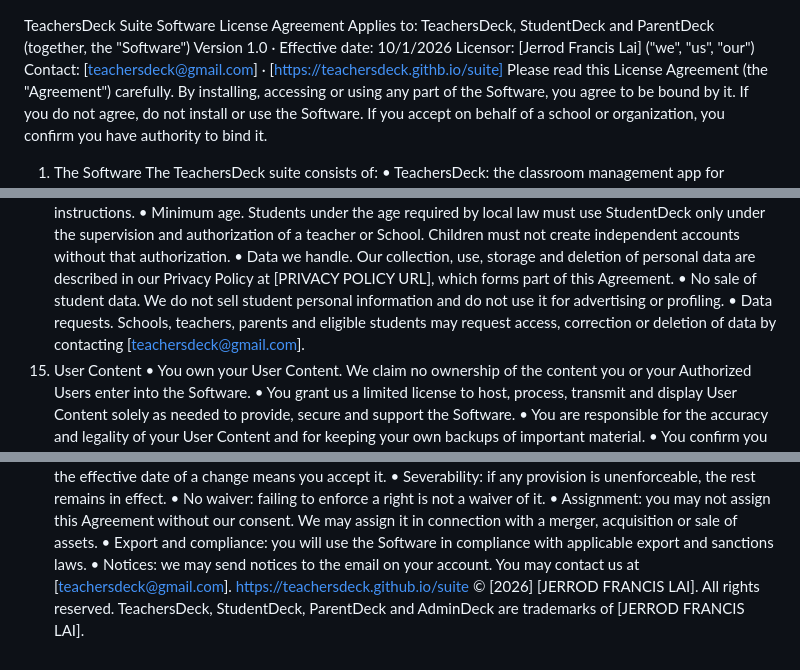
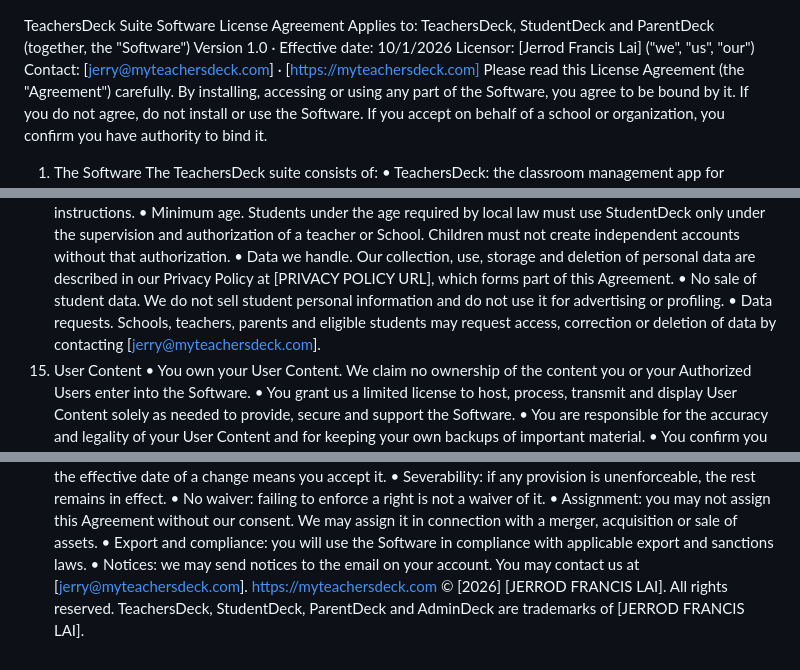
Before and after one commit to teachersdeck/site, a Markdown page: LICENSE.md, 3 parts joined by grey strips. Rendered like a GitHub page.

Commit message:
Update LICENSE.md
Updated email address and website address

```diff
--- a/LICENSE.md
+++ b/LICENSE.md
@@ -1,7 +1,7 @@
 TeachersDeck Suite Software License Agreement
 Applies to: TeachersDeck, StudentDeck and ParentDeck (together, the "Software")
 Version 1.0 · Effective date: 10/1/2026
-Licensor: [Jerrod Francis Lai] ("we", "us", "our") Contact: [teachersdeck@gmail.com] · [https://teachersdeck.githb.io/suite]
+Licensor: [Jerrod Francis Lai] ("we", "us", "our") Contact: [jerry@myteachersdeck.com] · [https://myteachersdeck.com]
 Please read this License Agreement (the "Agreement") carefully. By installing, accessing or using any part of the Software, you agree to be bound by it. If you do not agree, do not install or use the Software. If you accept on behalf of a school or organization, you confirm you have authority to bind it.
 1. The Software
 The TeachersDeck suite consists of:
@@ -42,7 +42,7 @@ The Software is designed for use in schools and may process information about ch
 • Minimum age. Students under the age required by local law must use StudentDeck only under the supervision and authorization of a teacher or School. Children must not create independent accounts without that authorization.
 • Data we handle. Our collection, use, storage and deletion of personal data are described in our Privacy Policy at [PRIVACY POLICY URL], which forms part of this Agreement.
 • No sale of student data. We do not sell student personal information and do not use it for advertising or profiling.
-• Data requests. Schools, teachers, parents and eligible students may request access, correction or deletion of data by contacting [teachersdeck@gmail.com].
+• Data requests. Schools, teachers, parents and eligible students may request access, correction or deletion of data by contacting [jerry@myteachersdeck.com].
 7. User Content
 • You own your User Content. We claim no ownership of the content you or your Authorized Users enter into the Software.
 • You grant us a limited license to host, process, transmit and display User Content solely as needed to provide, secure and support the Software.
@@ -77,5 +77,5 @@ You will defend and indemnify us against claims, losses and expenses (including
 • No waiver: failing to enforce a right is not a waiver of it.
 • Assignment: you may not assign this Agreement without our consent. We may assign it in connection with a merger, acquisition or sale of assets.
 • Export and compliance: you will use the Software in compliance with applicable export and sanctions laws.
-• Notices: we may send notices to the email on your account. You may contact us at [teachersdeck@gmail.com]. https://teachersdeck.github.io/suite
+• Notices: we may send notices to the email on your account. You may contact us at [jerry@myteachersdeck.com]. https://myteachersdeck.com
 © [2026] [JERROD FRANCIS LAI]. All rights reserved. TeachersDeck, StudentDeck, ParentDeck and AdminDeck are trademarks of [JERROD FRANCIS LAI].
```
